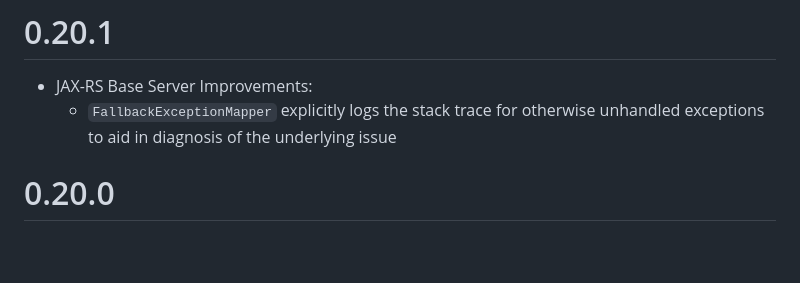
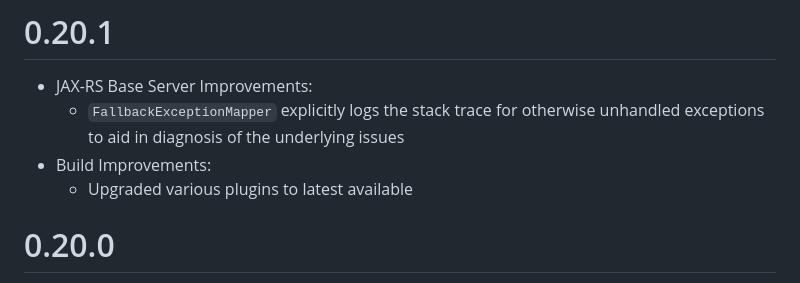
Before and after one commit to telicent-oss/smart-caches-core, a Markdown page: CHANGELOG.md, the part around the change. GitHub-like rendering; blank space fills up the shorter version.

Commit message:
Prepare for 0.20.1 release

```diff
--- a/CHANGELOG.md
+++ b/CHANGELOG.md
@@ -4,7 +4,9 @@
 
 - JAX-RS Base Server Improvements:
     - `FallbackExceptionMapper` explicitly logs the stack trace for otherwise unhandled exceptions to aid in diagnosis
-      of the underlying issue
+      of the underlying issues
+- Build Improvements:
+    - Upgraded various plugins to latest available
 
 # 0.20.0
 
```
Also changed, not shown: README.md (+1 -1 lines).
